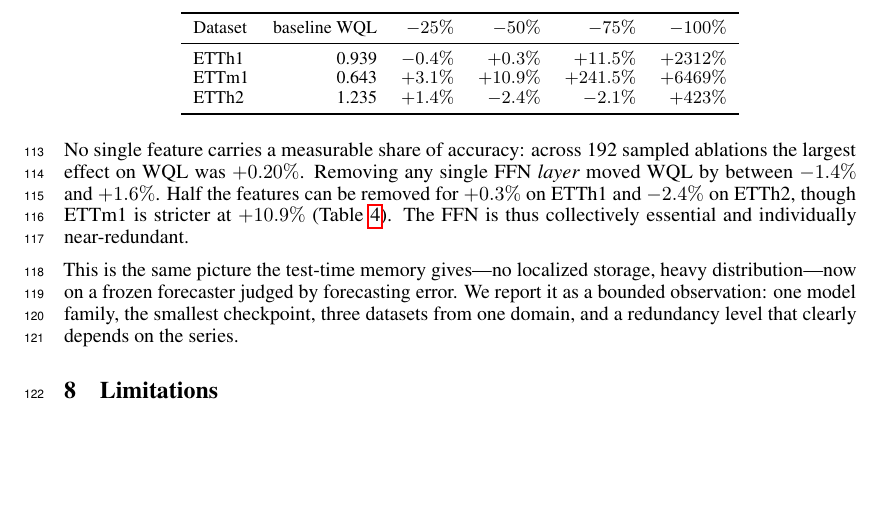
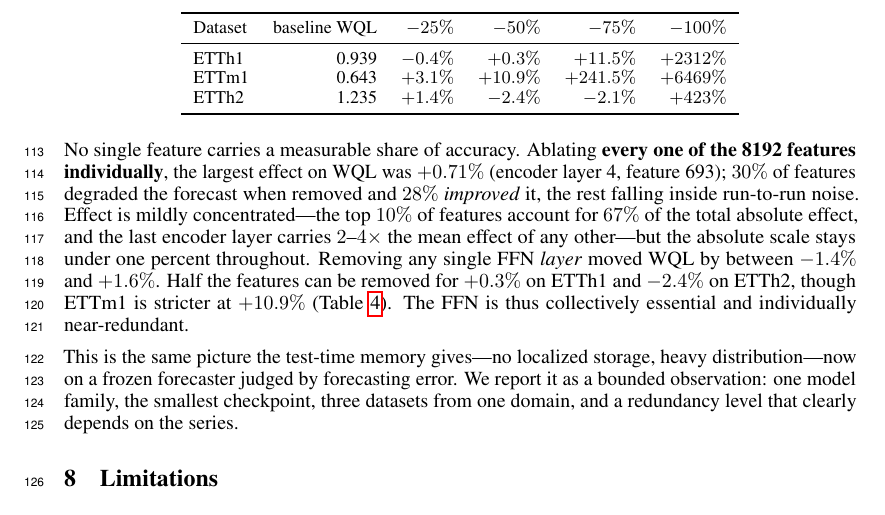
Before and after one commit to thebnbrkr/marv-titan, a LaTeX paper (paper/main.tex): part of page 4 of 4, cut so that both start at the same text, the shorter picture padded with empty space. Compiled offline with pdfLaTeX.

Commit message:
Upgrade Chronos section to exhaustive sweep
All 8192 features ablated individually rather than 192 sampled. Largest single
feature effect is +0.71% WQL; 30% of features degrade the forecast on removal and
28% improve it. Effect is mildly concentrated (top 10% of features hold 67% of
total absolute effect, last encoder layer carries 2-4x the mean) but stays under
one percent throughout.

```diff
--- a/paper/main.tex
+++ b/paper/main.tex
@@ -270,9 +270,15 @@ ETTh2 & 1.235 & $+1.4\%$ & $-2.4\%$ & $-2.1\%$ & $+423\%$ \\
 \end{tabular}
 \end{table}
 
-No single feature carries a measurable share of accuracy: across 192 sampled
-ablations the largest effect on WQL was $+0.20\%$. Removing any single FFN
-\emph{layer} moved WQL by between $-1.4\%$ and $+1.6\%$. Half the features can be
+No single feature carries a measurable share of accuracy. Ablating
+\textbf{every one of the 8192 features individually}, the largest effect on WQL
+was $+0.71\%$ (encoder layer 4, feature 693); $30\%$ of features degraded the
+forecast when removed and $28\%$ \emph{improved} it, the rest falling inside
+run-to-run noise. Effect is mildly concentrated---the top $10\%$ of features
+account for $67\%$ of the total absolute effect, and the last encoder layer
+carries $2$--$4\times$ the mean effect of any other---but the absolute scale
+stays under one percent throughout. Removing any single FFN \emph{layer} moved
+WQL by between $-1.4\%$ and $+1.6\%$. Half the features can be
 removed for $+0.3\%$ on ETTh1 and $-2.4\%$ on ETTh2, though ETTm1 is stricter at
 $+10.9\%$ (Table~\ref{tab:chronos}). The FFN is thus collectively essential and
 individually near-redundant.
```
Also changed, not shown: paper/README.md.
